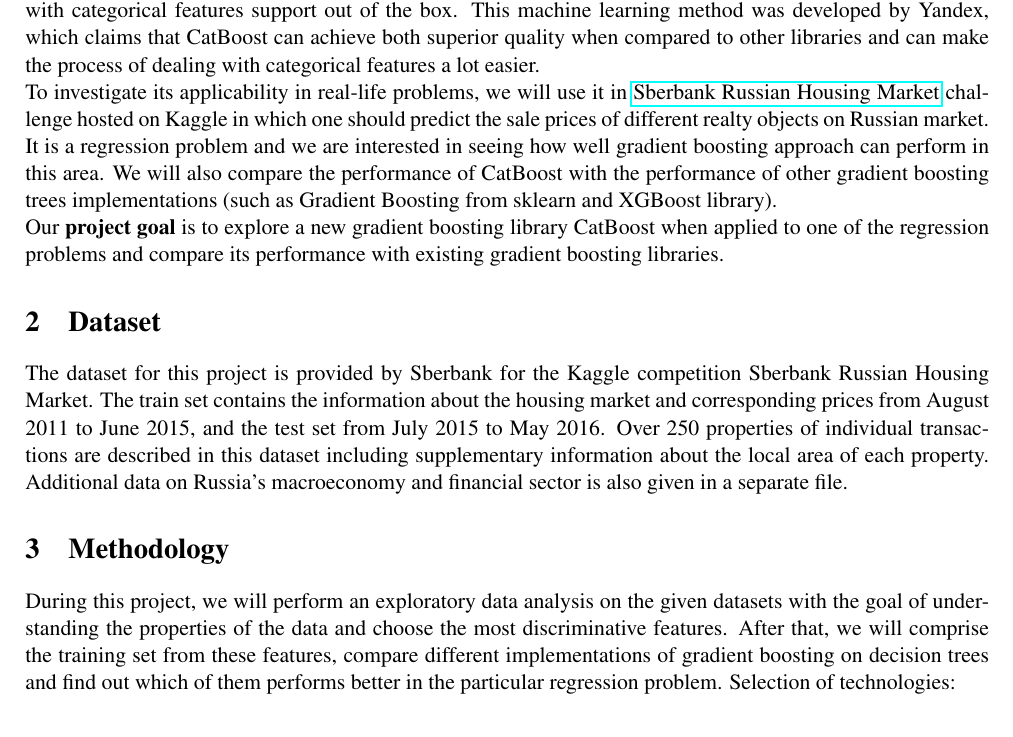
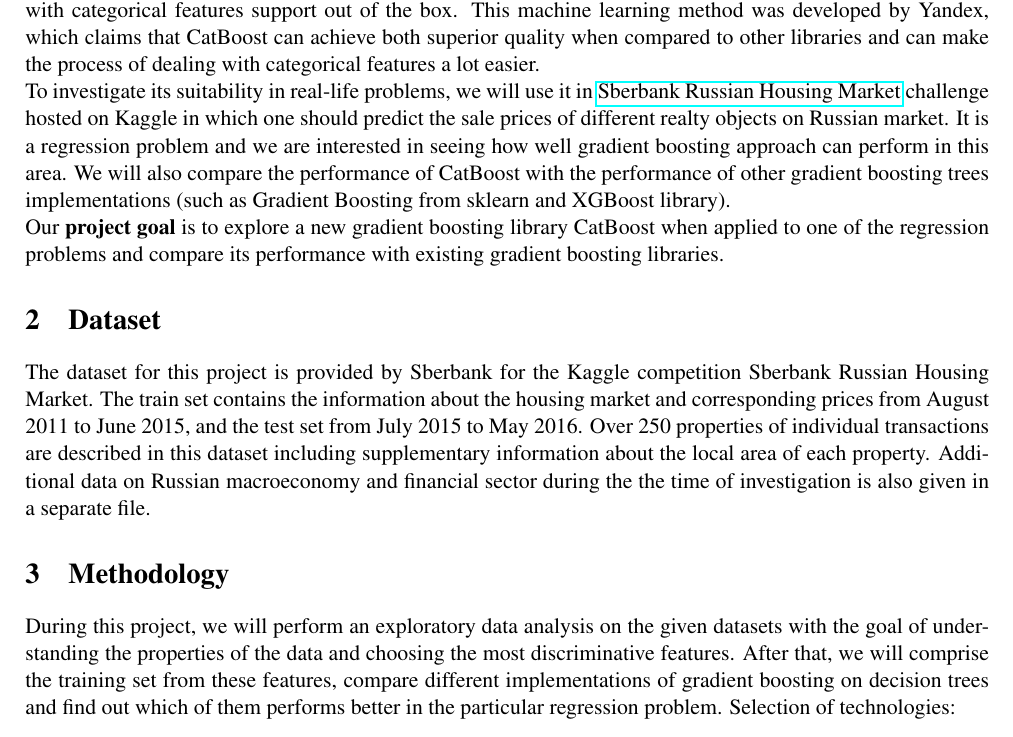
Before and after one commit to melaanya/twente-aml, a LaTeX document (project/proposal/document.tex): part of the page, cut so that both start at the same text. Compiled offline with pdfLaTeX.

Commit message:
minor changes to project proposal

```diff
--- a/project/proposal/document.tex
+++ b/project/proposal/document.tex
@@ -24,16 +24,16 @@
 	\section{Project Goal}
 	The idea of our project is to explore the applicability of \href{https://github.com/catboost/catboost}{CatBoost}: a recently released gradient boosting library with categorical features support out of the box. This machine learning method was developed by Yandex, which claims that CatBoost can achieve both superior quality when compared to other libraries and can make the process of dealing with categorical features a lot easier.
 
-	To investigate its applicability in real-life problems, we will use it in \href{https://www.kaggle.com/c/sberbank-russian-housing-market}{Sberbank Russian Housing Market} challenge hosted on Kaggle in which one should predict the sale prices of different realty objects on Russian market. It is a regression problem and we are interested in seeing how well gradient boosting approach can perform in this area. We will also compare the performance of CatBoost with the performance of other gradient boosting trees implementations (such as Gradient Boosting from sklearn and XGBoost library).
+	To investigate its suitability in real-life problems, we will use it in \href{https://www.kaggle.com/c/sberbank-russian-housing-market}{Sberbank Russian Housing Market} challenge hosted on Kaggle in which one should predict the sale prices of different realty objects on Russian market. It is a regression problem and we are interested in seeing how well gradient boosting approach can perform in this area. We will also compare the performance of CatBoost with the performance of other gradient boosting trees implementations (such as Gradient Boosting from sklearn and XGBoost library).
 
 	Our \textbf{project goal} is to explore a new gradient boosting library CatBoost when applied to one of the regression problems and compare its performance with existing gradient boosting libraries.
 
 	\section{Dataset}
-	The dataset for this project is provided by Sberbank for the Kaggle competition Sberbank Russian Housing Market. The train set contains the information about the housing market and corresponding prices from August 2011 to June 2015, and the test set from July 2015 to May 2016. Over 250 properties of individual transactions are described in this dataset including supplementary information about the local area of each property. Additional data on Russia's macroeconomy and financial sector is also given in a separate file.
+	The dataset for this project is provided by Sberbank for the Kaggle competition Sberbank Russian Housing Market. The train set contains the information about the housing market and corresponding prices from August 2011 to June 2015, and the test set from July 2015 to May 2016. Over 250 properties of individual transactions are described in this dataset including supplementary information about the local area of each property. Additional data on Russian macroeconomy and financial sector during the the time of investigation is also given in a separate file.
 
 
 	\section{Methodology}
-	During this project, we will perform an exploratory data analysis on the given datasets with the goal of understanding the properties of the data and choose the most discriminative features. After that, we will comprise the training set from these features, compare different implementations of gradient boosting on decision trees and find out which of them performs better in the particular regression problem.
+	During this project, we will perform an exploratory data analysis on the given datasets with the goal of understanding the properties of the data and choosing the most discriminative features. After that, we will comprise the training set from these features, compare different implementations of gradient boosting on decision trees and find out which of them performs better in the particular regression problem.
 	Selection of technologies:
 
 	\begin{itemize}
```
Also changed, not shown: project/proposal/berger-bhat-proposal.pdf (added), 1 other file.
